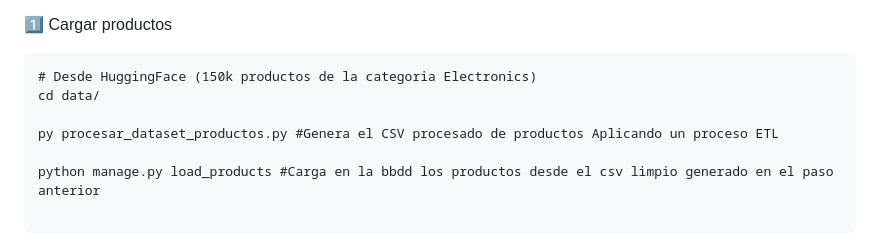
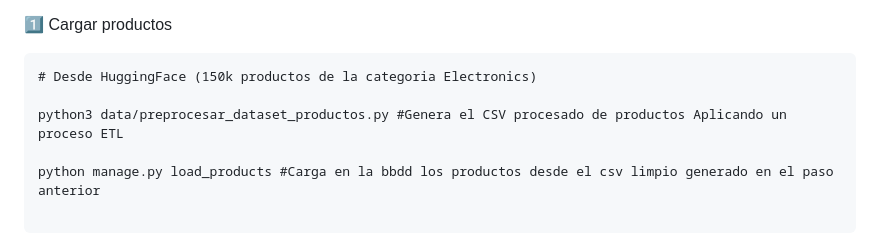
Before and after one commit to antoniosilva096/tfg_recommender_system, a Markdown page: README.md, the part around the change. GitHub-like rendering.

Commit message:
Update README.md
actualziaciond e instruccione spro cambio d enombre de un fichero

````diff
--- a/README.md
+++ b/README.md
@@ -114,9 +114,8 @@ python manage.py runserver
 1️⃣ Cargar productos
 ```
 # Desde HuggingFace (150k productos de la categoria Electronics)
-cd data/
 
-py procesar_dataset_productos.py #Genera el CSV procesado de productos Aplicando un proceso ETL
+python3 data/preprocesar_dataset_productos.py #Genera el CSV procesado de productos Aplicando un proceso ETL
 
 python manage.py load_products #Carga en la bbdd los productos desde el csv limpio generado en el paso anterior
 
````
